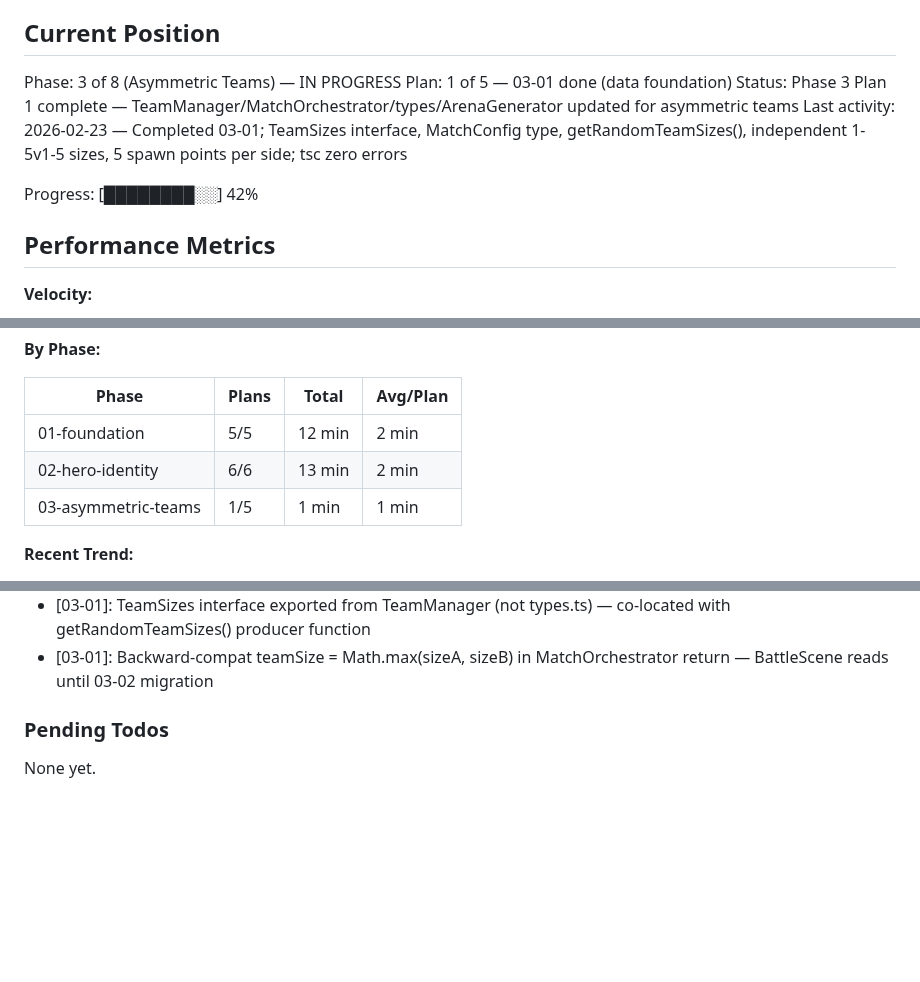
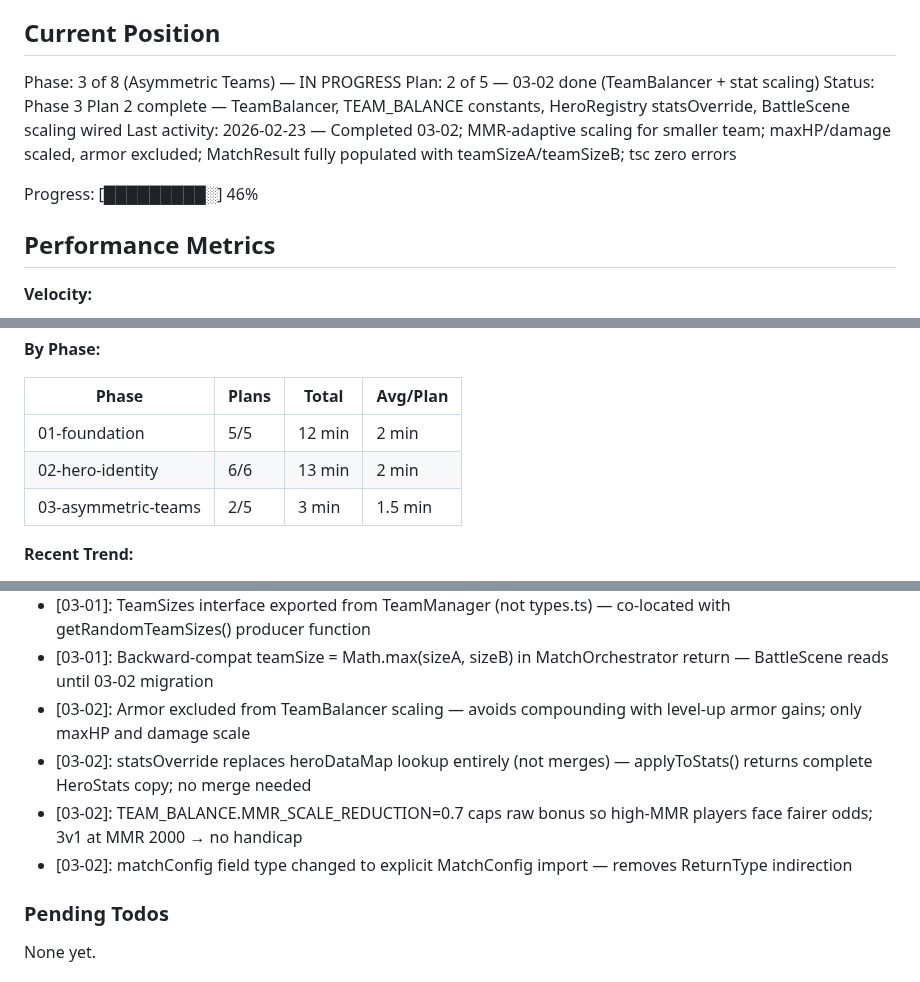
Before and after one commit to Brenopires/dota22, a Markdown page: .planning/STATE.md, 3 parts joined by grey strips. GitHub-like rendering; blank space fills up the shorter version.

Commit message:
docs(03-02): complete TeamBalancer scaling plan — SUMMARY and STATE updated
- 03-02-SUMMARY.md created with accomplishments, decisions, self-check
- STATE.md: plan counter advanced to 2/5, decisions recorded, session updated

```diff
--- a/.planning/STATE.md
+++ b/.planning/STATE.md
@@ -10,11 +10,11 @@ See: .planning/PROJECT.md (updated 2026-02-22)
 ## Current Position
 
 Phase: 3 of 8 (Asymmetric Teams) — IN PROGRESS
-Plan: 1 of 5 — 03-01 done (data foundation)
-Status: Phase 3 Plan 1 complete — TeamManager/MatchOrchestrator/types/ArenaGenerator updated for asymmetric teams
-Last activity: 2026-02-23 — Completed 03-01; TeamSizes interface, MatchConfig type, getRandomTeamSizes(), independent 1-5v1-5 sizes, 5 spawn points per side; tsc zero errors
+Plan: 2 of 5 — 03-02 done (TeamBalancer + stat scaling)
+Status: Phase 3 Plan 2 complete — TeamBalancer, TEAM_BALANCE constants, HeroRegistry statsOverride, BattleScene scaling wired
+Last activity: 2026-02-23 — Completed 03-02; MMR-adaptive scaling for smaller team; maxHP/damage scaled, armor excluded; MatchResult fully populated with teamSizeA/teamSizeB; tsc zero errors
 
-Progress: [████████░░] 42%
+Progress: [█████████░] 46%
 
 ## Performance Metrics
 
@@ -29,7 +29,7 @@ Progress: [████████░░] 42%
 |-------|-------|-------|----------|
 | 01-foundation | 5/5 | 12 min | 2 min |
 | 02-hero-identity | 6/6 | 13 min | 2 min |
-| 03-asymmetric-teams | 1/5 | 1 min | 1 min |
+| 03-asymmetric-teams | 2/5 | 3 min | 1.5 min |
 
 **Recent Trend:**
 - Last 5 plans: 1 min, 2 min, 2 min, 3 min, 1 min
@@ -84,6 +84,10 @@ Recent decisions affecting current work:
 - [03-01]: MatchResult.teamSizeA/teamSizeB made optional — prevents BattleScene compile error; Plan 03-02 will populate them in endMatch()
 - [03-01]: TeamSizes interface exported from TeamManager (not types.ts) — co-located with getRandomTeamSizes() producer function
 - [03-01]: Backward-compat teamSize = Math.max(sizeA, sizeB) in MatchOrchestrator return — BattleScene reads until 03-02 migration
+- [03-02]: Armor excluded from TeamBalancer scaling — avoids compounding with level-up armor gains; only maxHP and damage scale
+- [03-02]: statsOverride replaces heroDataMap lookup entirely (not merges) — applyToStats() returns complete HeroStats copy; no merge needed
+- [03-02]: TEAM_BALANCE.MMR_SCALE_REDUCTION=0.7 caps raw bonus so high-MMR players face fairer odds; 3v1 at MMR 2000 → no handicap
+- [03-02]: matchConfig field type changed to explicit MatchConfig import — removes ReturnType<typeof MatchOrchestrator.generateMatch> indirection
 
 ### Pending Todos
 
```
Also changed, not shown: other parts of .planning/STATE.md (+1 -1 lines), 1 other file.
